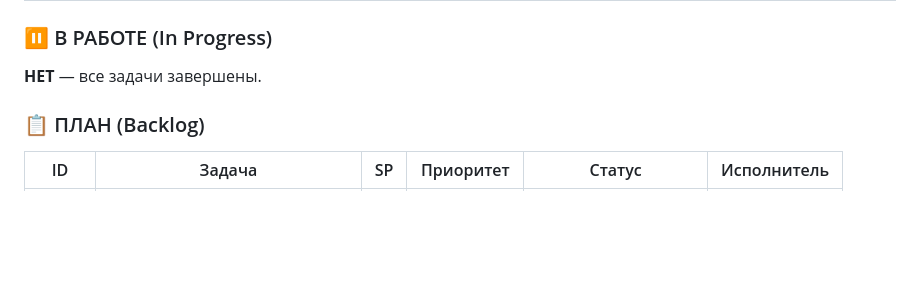
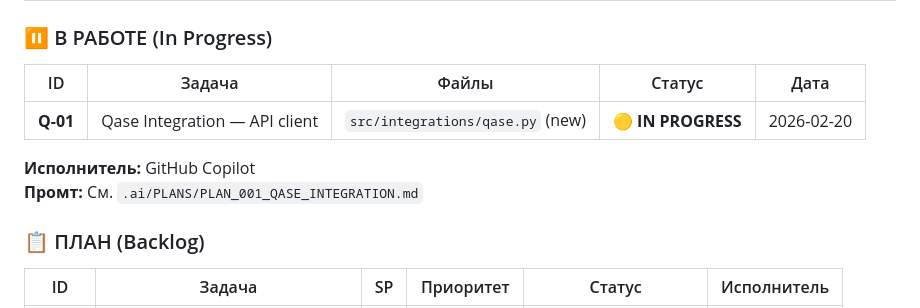
Before and after one commit to Anatol-19/VoluptAS, a Markdown page: .ai/AI_SYNC.md, the part around the change. GitHub-like rendering; blank space fills up the shorter version.

Commit message:
docs: Handoff to GitHub Copilot — PLAN_001 APPROVED

```diff
--- a/.ai/AI_SYNC.md
+++ b/.ai/AI_SYNC.md
@@ -34,7 +34,12 @@
 
 ### ⏸️ В РАБОТЕ (In Progress)
 
-**НЕТ** — все задачи завершены.
+| ID | Задача | Файлы | Статус | Дата |
+|----|--------|-------|--------|------|
+| **Q-01** | Qase Integration — API client | `src/integrations/qase.py` (new) | 🟡 **IN PROGRESS** | 2026-02-20 |
+
+**Исполнитель:** GitHub Copilot
+**Промт:** См. `.ai/PLANS/PLAN_001_QASE_INTEGRATION.md`
 
 ### 📋 ПЛАН (Backlog)
 
```
Also changed, not shown: .ai/HANDOFF_TO_COPILOT.md (added, +182 -0 lines), .ai/PLANS/PLAN_001_QASE_INTEGRATION.md (+5 -1 lines).
